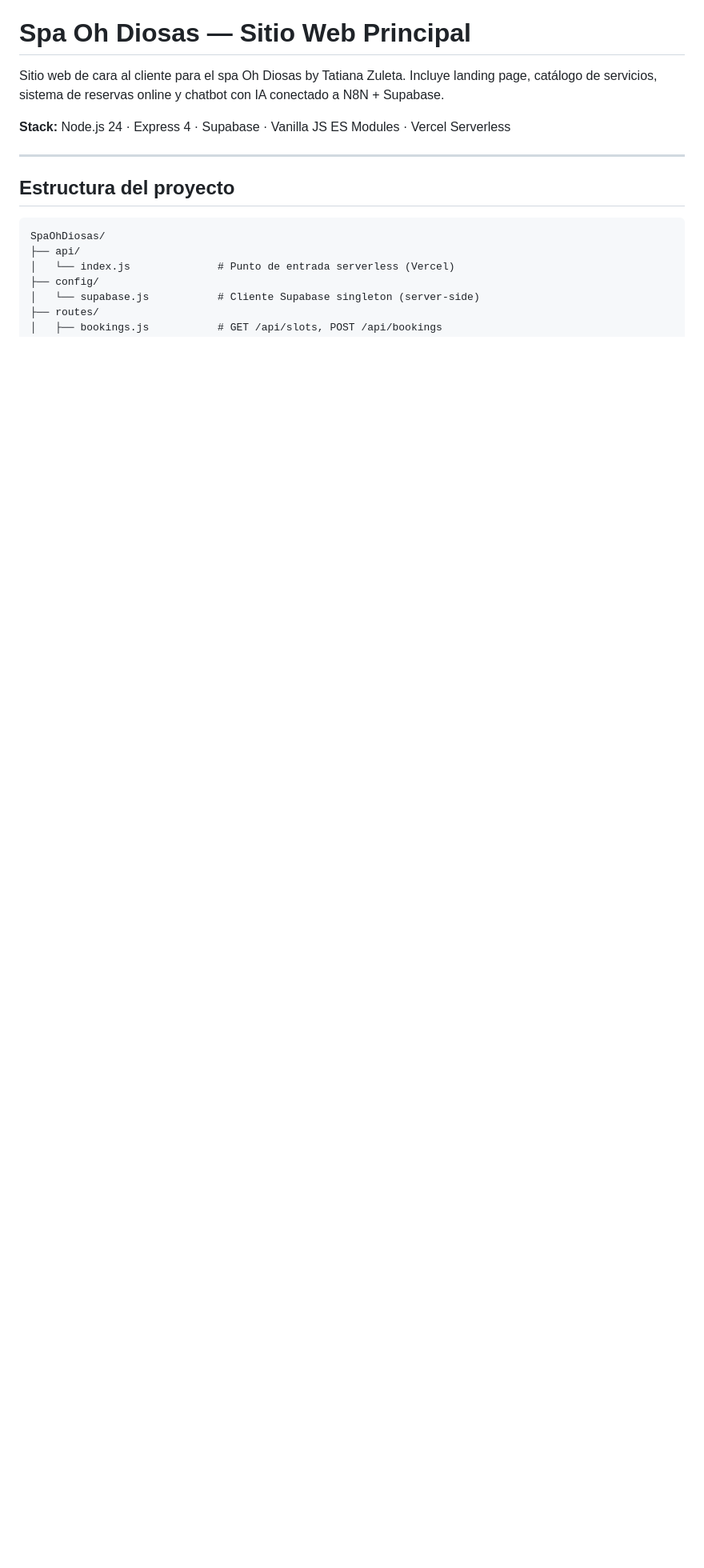
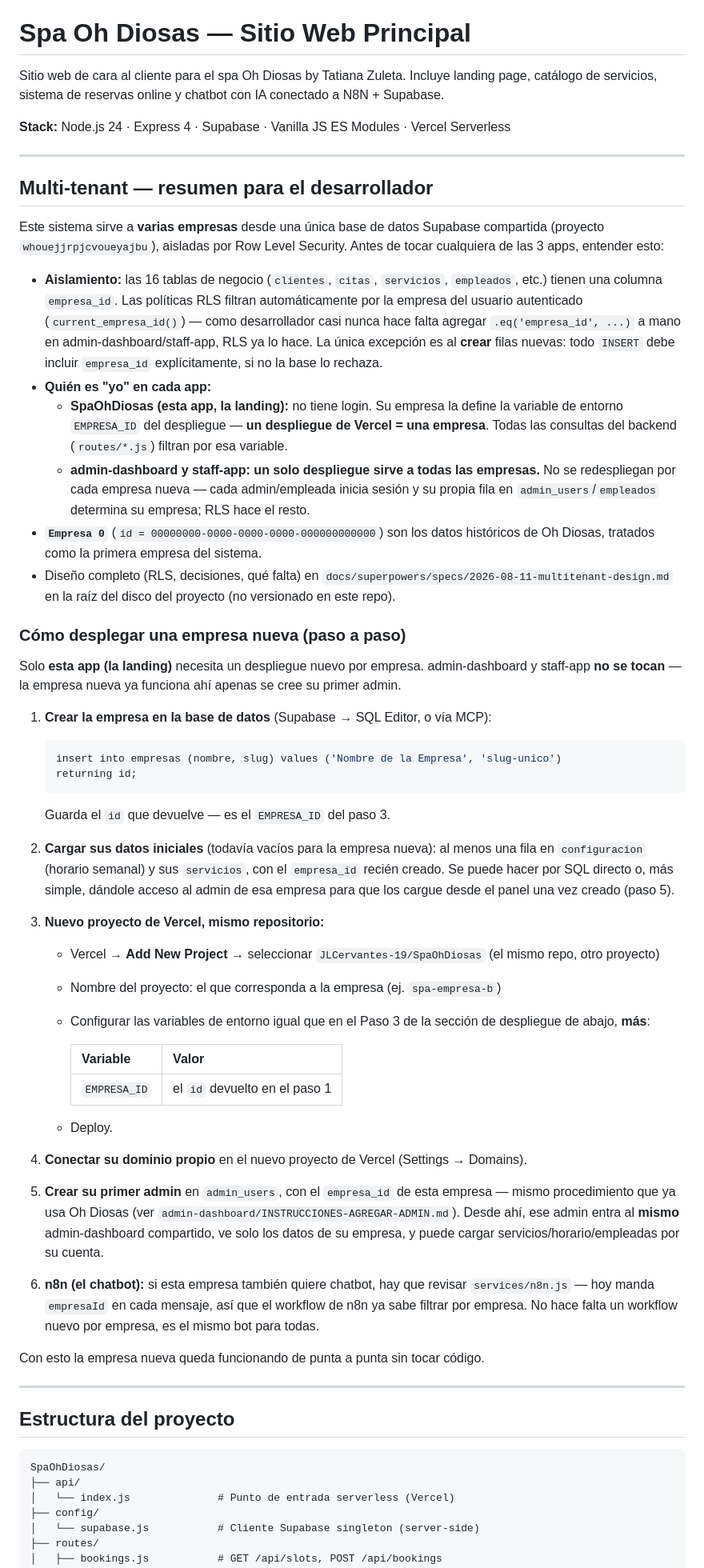
Before and after one commit to JLCervantes-19/SpaOhDiosas, a Markdown page: README.md, the part around one of its changes. Shown at 80% size. Drawn GitHub-style; blank space fills up the shorter version.

Commit message:
Documentar multi-tenant en el README + manual de despliegue por empresa
Explica cómo funciona el aislamiento por empresa_id/RLS, quién resuelve
la empresa en cada app, y agrega el paso a paso completo para dar de
alta una empresa nueva (Supabase, Vercel, dominio, primer admin, n8n).

Co-Authored-By: Claude Sonnet 5 <noreply@anthropic.com>

````diff
--- a/README.md
+++ b/README.md
@@ -3,6 +3,51 @@
 Sitio web de cara al cliente para el spa Oh Diosas by Tatiana Zuleta. Incluye landing page, catálogo de servicios, sistema de reservas online y chatbot con IA conectado a N8N + Supabase.
 
 **Stack:** Node.js 24 · Express 4 · Supabase · Vanilla JS ES Modules · Vercel Serverless
+
+---
+
+## Multi-tenant — resumen para el desarrollador
+
+Este sistema sirve a **varias empresas** desde una única base de datos Supabase compartida (proyecto `whouejjrpjcvoueyajbu`), aisladas por Row Level Security. Antes de tocar cualquiera de las 3 apps, entender esto:
+
+- **Aislamiento:** las 16 tablas de negocio (`clientes`, `citas`, `servicios`, `empleados`, etc.) tienen una columna `empresa_id`. Las políticas RLS filtran automáticamente por la empresa del usuario autenticado (`current_empresa_id()`) — como desarrollador casi nunca hace falta agregar `.eq('empresa_id', ...)` a mano en admin-dashboard/staff-app, RLS ya lo hace. La única excepción es al **crear** filas nuevas: todo `INSERT` debe incluir `empresa_id` explícitamente, si no la base lo rechaza.
+- **Quién es "yo" en cada app:**
+  - **SpaOhDiosas (esta app, la landing):** no tiene login. Su empresa la define la variable de entorno `EMPRESA_ID` del despliegue — **un despliegue de Vercel = una empresa**. Todas las consultas del backend (`routes/*.js`) filtran por esa variable.
+  - **admin-dashboard y staff-app:** **un solo despliegue sirve a todas las empresas.** No se redespliegan por cada empresa nueva — cada admin/empleada inicia sesión y su propia fila en `admin_users`/`empleados` determina su empresa; RLS hace el resto.
+- **`Empresa 0`** (`id = 00000000-0000-0000-0000-000000000000`) son los datos históricos de Oh Diosas, tratados como la primera empresa del sistema.
+- Diseño completo (RLS, decisiones, qué falta) en `docs/superpowers/specs/2026-08-11-multitenant-design.md` en la raíz del disco del proyecto (no versionado en este repo).
+
+### Cómo desplegar una empresa nueva (paso a paso)
+
+Solo **esta app (la landing)** necesita un despliegue nuevo por empresa. admin-dashboard y staff-app **no se tocan** — la empresa nueva ya funciona ahí apenas se cree su primer admin.
+
+1. **Crear la empresa en la base de datos** (Supabase → SQL Editor, o vía MCP):
+   ```sql
+   insert into empresas (nombre, slug) values ('Nombre de la Empresa', 'slug-unico')
+   returning id;
+   ```
+   Guarda el `id` que devuelve — es el `EMPRESA_ID` del paso 3.
+
+2. **Cargar sus datos iniciales** (todavía vacíos para la empresa nueva): al menos una fila en `configuracion` (horario semanal) y sus `servicios`, con el `empresa_id` recién creado. Se puede hacer por SQL directo o, más simple, dándole acceso al admin de esa empresa para que los cargue desde el panel una vez creado (paso 5).
+
+3. **Nuevo proyecto de Vercel, mismo repositorio:**
+   - Vercel → **Add New Project** → seleccionar `JLCervantes-19/SpaOhDiosas` (el mismo repo, otro proyecto)
+   - Nombre del proyecto: el que corresponda a la empresa (ej. `spa-empresa-b`)
+   - Configurar las variables de entorno igual que en el Paso 3 de la sección de despliegue de abajo, **más**:
+
+     | Variable | Valor |
+     |----------|-------|
+     | `EMPRESA_ID` | el `id` devuelto en el paso 1 |
+
+   - Deploy.
+
+4. **Conectar su dominio propio** en el nuevo proyecto de Vercel (Settings → Domains).
+
+5. **Crear su primer admin** en `admin_users`, con el `empresa_id` de esta empresa — mismo procedimiento que ya usa Oh Diosas (ver `admin-dashboard/INSTRUCCIONES-AGREGAR-ADMIN.md`). Desde ahí, ese admin entra al **mismo** admin-dashboard compartido, ve solo los datos de su empresa, y puede cargar servicios/horario/empleadas por su cuenta.
+
+6. **n8n (el chatbot):** si esta empresa también quiere chatbot, hay que revisar `services/n8n.js` — hoy manda `empresaId` en cada mensaje, así que el workflow de n8n ya sabe filtrar por empresa. No hace falta un workflow nuevo por empresa, es el mismo bot para todas.
+
+Con esto la empresa nueva queda funcionando de punta a punta sin tocar código.
 
 ---
 
````
Also changed, not shown: other parts of README.md (+3 -0 lines).
